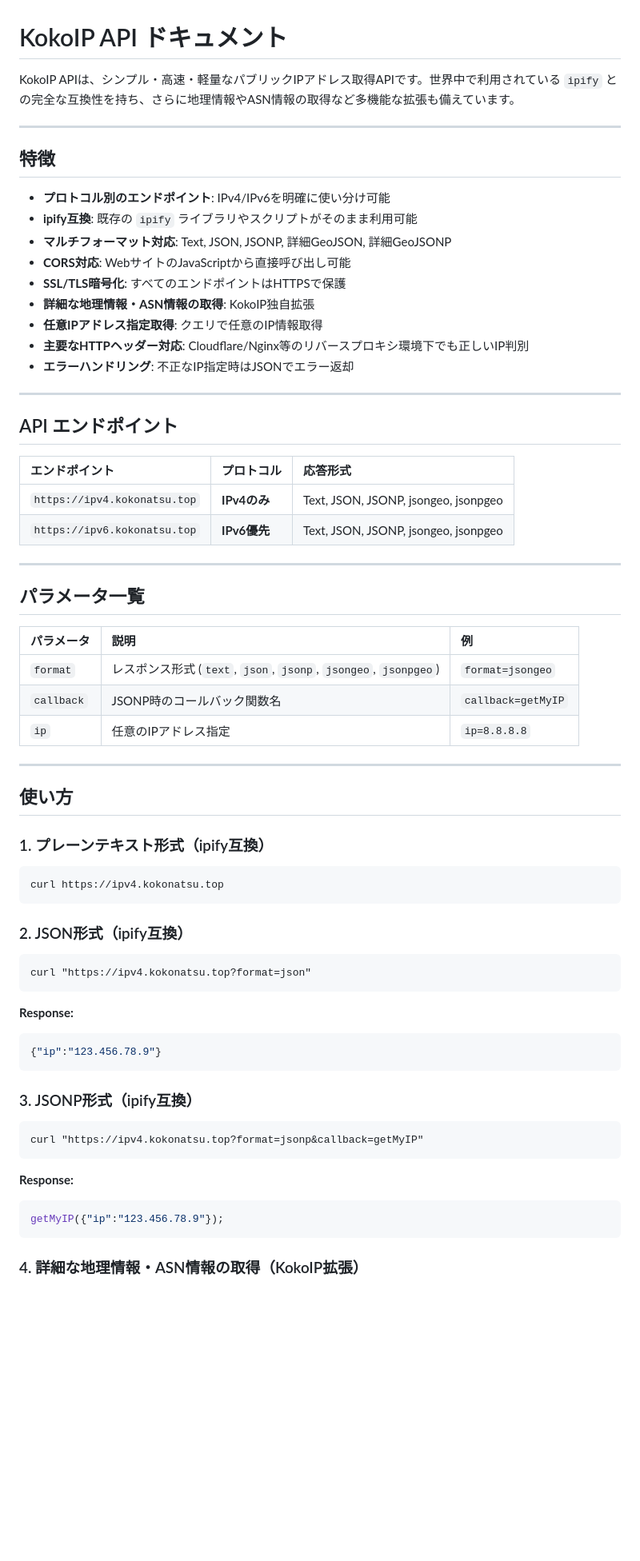
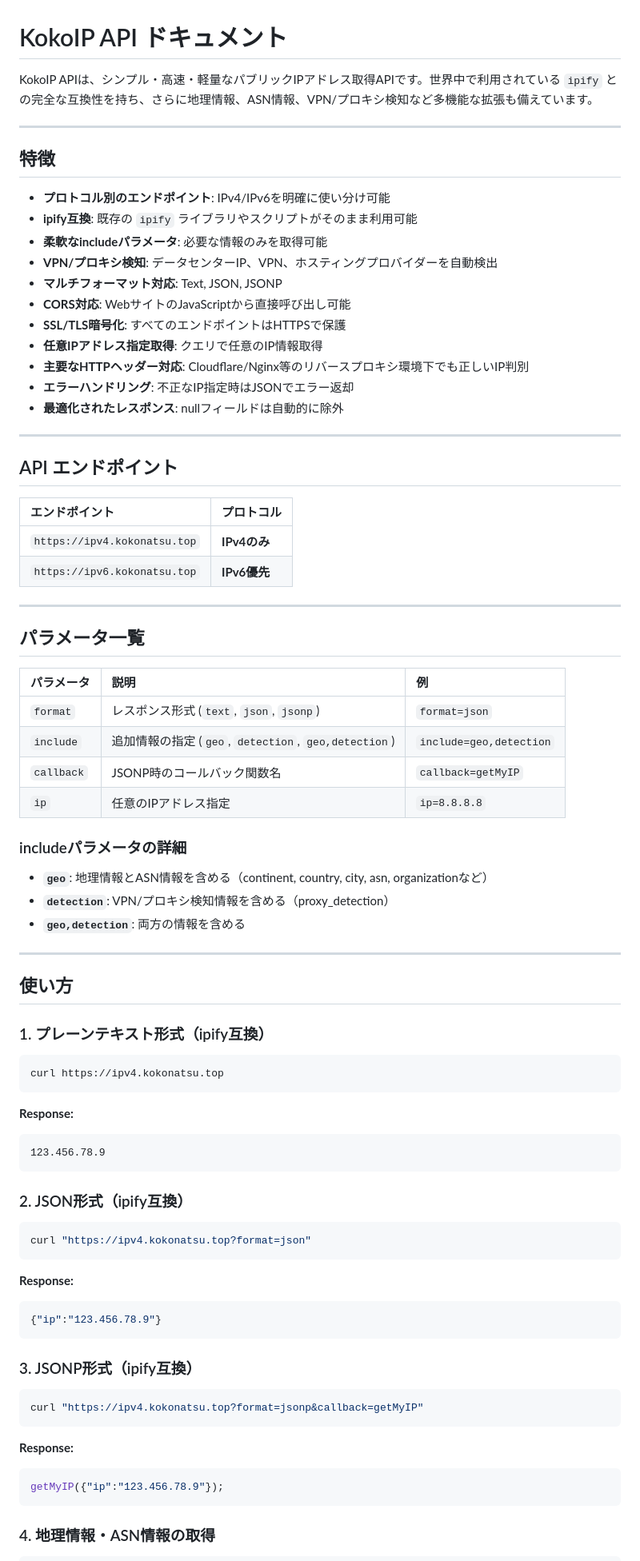
Before and after one commit to maruta-yadeeeeee/kokonatsu-document, a Markdown page: kokonastu-ip_api.md, the part around the change printed below. Shown: that part at 80% size. Rendered like a GitHub page; blank space fills up the shorter version.

````diff
--- a/kokonastu-ip_api.md
+++ b/kokonastu-ip_api.md
@@ -1,6 +1,6 @@
 # KokoIP API ドキュメント
 
-KokoIP APIは、シンプル・高速・軽量なパブリックIPアドレス取得APIです。世界中で利用されている `ipify` との完全な互換性を持ち、さらに地理情報やASN情報の取得など多機能な拡張も備えています。
+KokoIP APIは、シンプル・高速・軽量なパブリックIPアドレス取得APIです。世界中で利用されている `ipify` との完全な互換性を持ち、さらに地理情報、ASN情報、VPN/プロキシ検知など多機能な拡張も備えています。
 
 ---
 
@@ -8,22 +8,24 @@ KokoIP APIは、シンプル・高速・軽量なパブリックIPアドレス
 
 - **プロトコル別のエンドポイント**: IPv4/IPv6を明確に使い分け可能
 - **ipify互換**: 既存の `ipify` ライブラリやスクリプトがそのまま利用可能
-- **マルチフォーマット対応**: Text, JSON, JSONP, 詳細GeoJSON, 詳細GeoJSONP
+- **柔軟なincludeパラメータ**: 必要な情報のみを取得可能
+- **VPN/プロキシ検知**: データセンターIP、VPN、ホスティングプロバイダーを自動検出
+- **マルチフォーマット対応**: Text, JSON, JSONP
 - **CORS対応**: WebサイトのJavaScriptから直接呼び出し可能
 - **SSL/TLS暗号化**: すべてのエンドポイントはHTTPSで保護
-- **詳細な地理情報・ASN情報の取得**: KokoIP独自拡張
 - **任意IPアドレス指定取得**: クエリで任意のIP情報取得
 - **主要なHTTPヘッダー対応**: Cloudflare/Nginx等のリバースプロキシ環境下でも正しいIP判別
 - **エラーハンドリング**: 不正なIP指定時はJSONでエラー返却
+- **最適化されたレスポンス**: nullフィールドは自動的に除外
 
 ---
 
 ## API エンドポイント
 
-| エンドポイント | プロトコル | 応答形式 |
-| :--- | :--- | :--- |
-| `https://ipv4.kokonatsu.top` | **IPv4のみ** | Text, JSON, JSONP, jsongeo, jsonpgeo |
-| `https://ipv6.kokonatsu.top` | **IPv6優先** | Text, JSON, JSONP, jsongeo, jsonpgeo |
+| エンドポイント | プロトコル |
+| :--- | :--- |
+| `https://ipv4.kokonatsu.top` | **IPv4のみ** |
+| `https://ipv6.kokonatsu.top` | **IPv6優先** |
 
 ---
 
@@ -31,9 +33,16 @@ KokoIP APIは、シンプル・高速・軽量なパブリックIPアドレス
 
 | パラメータ | 説明 | 例 |
 | :--- | :--- | :--- |
-| `format` | レスポンス形式 (`text`, `json`, `jsonp`, `jsongeo`, `jsonpgeo`) | `format=jsongeo` |
+| `format` | レスポンス形式 (`text`, `json`, `jsonp`) | `format=json` |
+| `include` | 追加情報の指定 (`geo`, `detection`, `geo,detection`) | `include=geo,detection` |
 | `callback` | JSONP時のコールバック関数名 | `callback=getMyIP` |
 | `ip` | 任意のIPアドレス指定 | `ip=8.8.8.8` |
+
+### includeパラメータの詳細
+
+- **`geo`**: 地理情報とASN情報を含める（continent, country, city, asn, organizationなど）
+- **`detection`**: VPN/プロキシ検知情報を含める（proxy_detection）
+- **`geo,detection`**: 両方の情報を含める
 
 ---
 
@@ -41,13 +50,17 @@ KokoIP APIは、シンプル・高速・軽量なパブリックIPアドレス
 
 ### 1. プレーンテキスト形式（ipify互換）
 
+```bash
+curl https://ipv4.kokonatsu.top
 ```
-curl https://ipv4.kokonatsu.top
+**Response:**
+```
+123.456.78.9
 ```
 
 ### 2. JSON形式（ipify互換）
 
-```
+```bash
 curl "https://ipv4.kokonatsu.top?format=json"
 ```
 **Response:**
@@ -57,7 +70,7 @@ curl "https://ipv4.kokonatsu.top?format=json"
 
 ### 3. JSONP形式（ipify互換）
 
-```
+```bash
 curl "https://ipv4.kokonatsu.top?format=jsonp&callback=getMyIP"
 ```
 **Response:**
@@ -65,5 +78,5 @@ curl "https://ipv4.kokonatsu.top?format=jsonp&callback=getMyIP"
 getMyIP({"ip":"123.456.78.9"});
 ```
 
-### 4. 詳細な地理情報・ASN情報の取得（KokoIP拡張）
+### 4. 地理情報・ASN情報の取得
 
````
Also changed, not shown: other parts of kokonastu-ip_api.md (+135 -16 lines).
